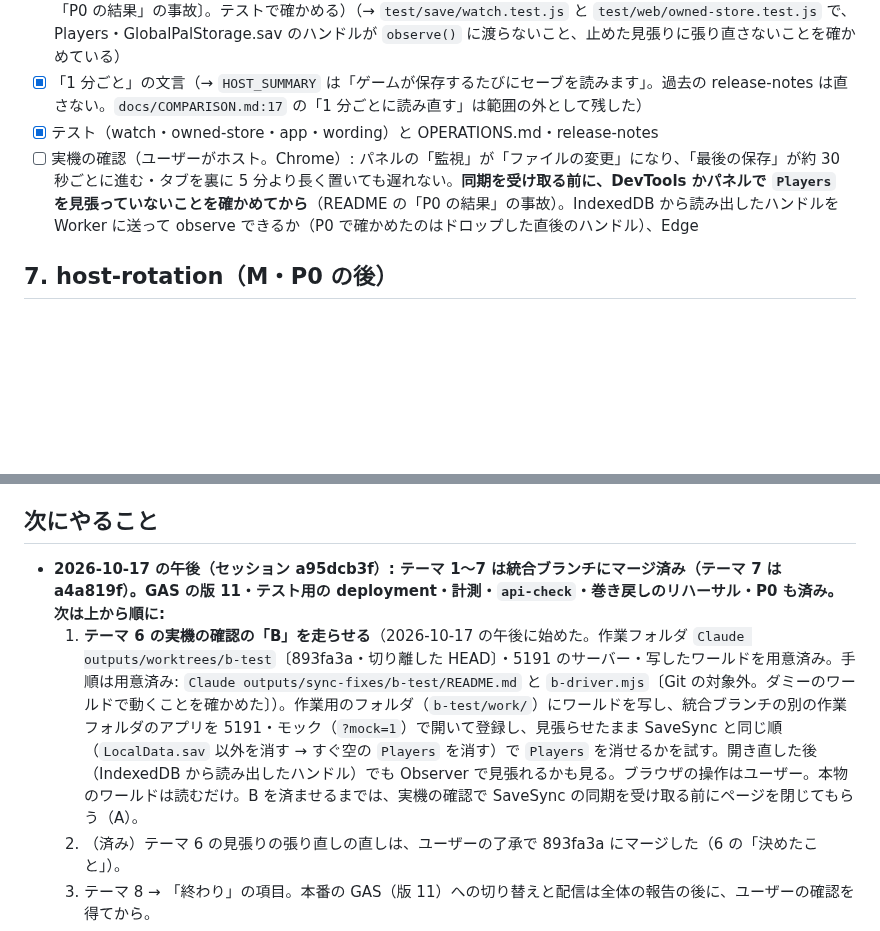
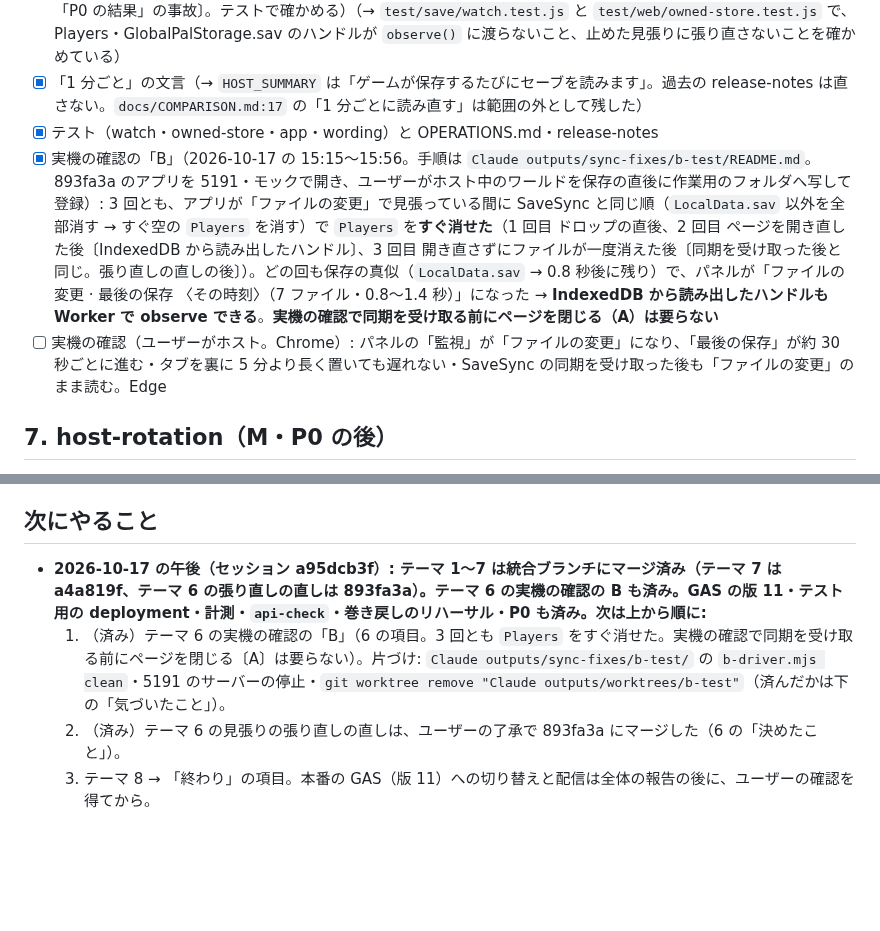
Before and after one commit to nato093/pal-breeding-note, a Markdown page: docs/sync-fixes/TODO.md, 2 parts joined by grey strips. GitHub-like rendering; blank space fills up the shorter version.

Commit message:
TODO: テーマ 6 の実機の確認の B を済ませた。3 回とも、アプリが見張っている間に Players をすぐ消せた（開き直した後・ファイルが一度消えた後も）。同期の前にページを閉じる A は要らない
Co-Authored-By: Claude Opus 5.5 <noreply@anthropic.com>

```diff
--- a/docs/sync-fixes/TODO.md
+++ b/docs/sync-fixes/TODO.md
@@ -90,7 +90,8 @@
 - [x] watchTargets・refreshFromWatch・パネルの「監視」の行（**Observer に渡すのはワールドのフォルダの直下のファイルだけ。`Players` の中は Worker の 5 秒ごとの確認だけ**。見張ると SaveSync の同期を壊す〔README の「P0 の結果」の事故〕。テストで確かめる）（→ `test/save/watch.test.js` と `test/web/owned-store.test.js` で、Players・GlobalPalStorage.sav のハンドルが `observe()` に渡らないこと、止めた見張りに張り直さないことを確かめている）
 - [x] 「1 分ごと」の文言（→ `HOST_SUMMARY` は「ゲームが保存するたびにセーブを読みます」。過去の release-notes は直さない。`docs/COMPARISON.md:17` の「1 分ごとに読み直す」は範囲の外として残した）
 - [x] テスト（watch・owned-store・app・wording）と OPERATIONS.md・release-notes
-- [ ] 実機の確認（ユーザーがホスト。Chrome）: パネルの「監視」が「ファイルの変更」になり、「最後の保存」が約 30 秒ごとに進む・タブを裏に 5 分より長く置いても遅れない。**同期を受け取る前に、DevTools かパネルで `Players` を見張っていないことを確かめてから**（README の「P0 の結果」の事故）。IndexedDB から読み出したハンドルを Worker に送って observe できるか（P0 で確かめたのはドロップした直後のハンドル）、Edge
+- [x] 実機の確認の「B」（2026-10-17 の 15:15〜15:56。手順は `Claude outputs/sync-fixes/b-test/README.md`。893fa3a のアプリを 5191・モックで開き、ユーザーがホスト中のワールドを保存の直後に作業用のフォルダへ写して登録）: 3 回とも、アプリが「ファイルの変更」で見張っている間に SaveSync と同じ順（`LocalData.sav` 以外を全部消す → すぐ空の `Players` を消す）で `Players` を**すぐ消せた**（1 回目 ドロップの直後、2 回目 ページを開き直した後〔IndexedDB から読み出したハンドル〕、3 回目 開き直さずにファイルが一度消えた後〔同期を受け取った後と同じ。張り直しの直しの後〕）。どの回も保存の真似（`LocalData.sav` → 0.8 秒後に残り）で、パネルが「ファイルの変更 · 最後の保存 〈その時刻〉（7 ファイル・0.8〜1.4 秒）」になった → **IndexedDB から読み出したハンドルも Worker で observe できる**。**実機の確認で同期を受け取る前にページを閉じる（A）は要らない**
+- [ ] 実機の確認（ユーザーがホスト。Chrome）: パネルの「監視」が「ファイルの変更」になり、「最後の保存」が約 30 秒ごとに進む・タブを裏に 5 分より長く置いても遅れない・SaveSync の同期を受け取った後も「ファイルの変更」のまま読む。Edge
 
 ## 7. host-rotation（M・P0 の後）
 
@@ -121,8 +122,8 @@
 
 ## 次にやること
 
-- **2026-10-17 の午後（セッション a95dcb3f）: テーマ 1〜7 は統合ブランチにマージ済み（テーマ 7 は a4a819f）。GAS の版 11・テスト用の deployment・計測・`api-check`・巻き戻しのリハーサル・P0 も済み。次は上から順に:**
-  1. **テーマ 6 の実機の確認の「B」を走らせる**（2026-10-17 の午後に始めた。作業フォルダ `Claude outputs/worktrees/b-test`〔893fa3a・切り離した HEAD〕・5191 のサーバー・写したワールドを用意済み。手順は用意済み: `Claude outputs/sync-fixes/b-test/README.md` と `b-driver.mjs`〔Git の対象外。ダミーのワールドで動くことを確かめた〕）。作業用のフォルダ（`b-test/work/`）にワールドを写し、統合ブランチの別の作業フォルダのアプリを 5191・モック（`?mock=1`）で開いて登録し、見張らせたまま SaveSync と同じ順（`LocalData.sav` 以外を消す → すぐ空の `Players` を消す）で `Players` を消せるかを試す。開き直した後（IndexedDB から読み出したハンドル）でも Observer で見張れるかも見る。ブラウザの操作はユーザー。本物のワールドは読むだけ。B を済ませるまでは、実機の確認で SaveSync の同期を受け取る前にページを閉じてもらう（A）。
+- **2026-10-17 の午後（セッション a95dcb3f）: テーマ 1〜7 は統合ブランチにマージ済み（テーマ 7 は a4a819f、テーマ 6 の張り直しの直しは 893fa3a）。テーマ 6 の実機の確認の B も済み。GAS の版 11・テスト用の deployment・計測・`api-check`・巻き戻しのリハーサル・P0 も済み。次は上から順に:**
+  1. （済み）テーマ 6 の実機の確認の「B」（6 の項目。3 回とも `Players` をすぐ消せた。実機の確認で同期を受け取る前にページを閉じる〔A〕は要らない）。片づけ: `Claude outputs/sync-fixes/b-test/` の `b-driver.mjs clean`・5191 のサーバーの停止・`git worktree remove "Claude outputs/worktrees/b-test"`（済んだかは下の「気づいたこと」）。
   2. （済み）テーマ 6 の見張りの張り直しの直しは、ユーザーの了承で 893fa3a にマージした（6 の「決めたこと」）。
   3. テーマ 8 → 「終わり」の項目。本番の GAS（版 11）への切り替えと配信は全体の報告の後に、ユーザーの確認を得てから。
   4. テーマ 6・7 の実機の確認（6・7 の最後の項目）は、次にユーザーがホストするとき。テーマ 8 と一緒でもよい。
```
